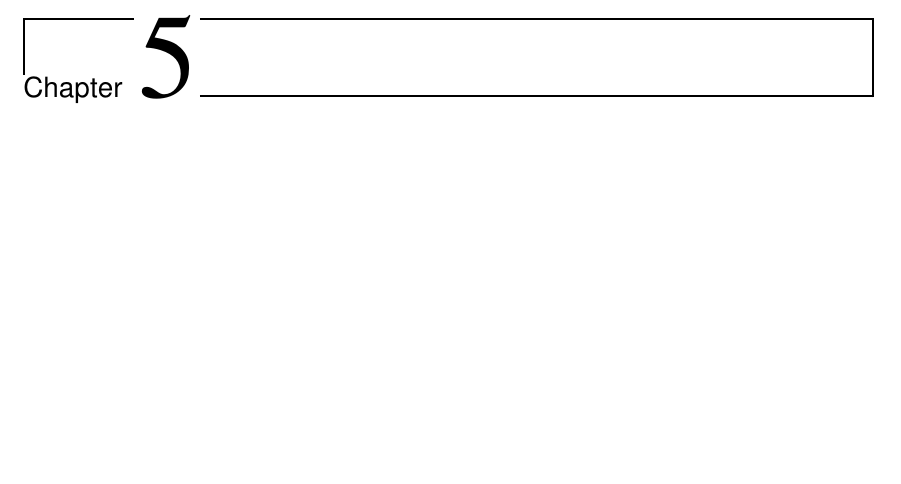
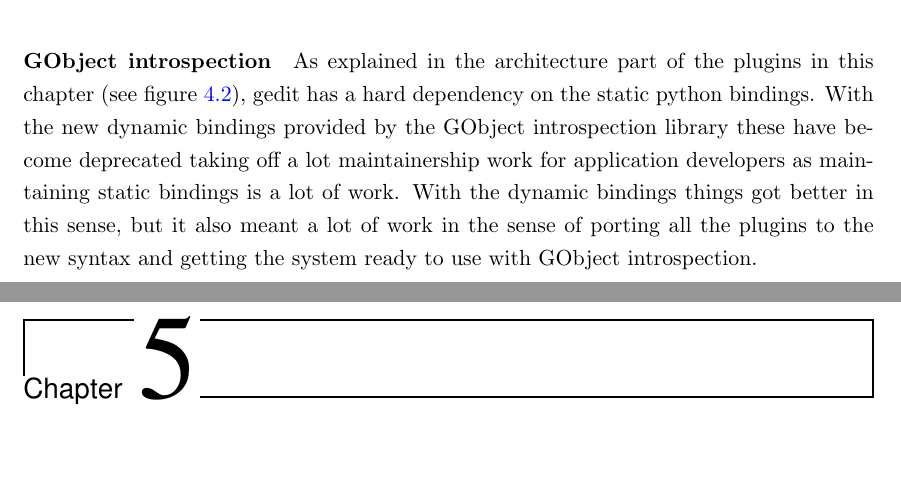
Before and after one commit to nacho/project-doc, a LaTeX thesis (main.tex, which reads technical-description.tex): part of page 37 of 174 before the commit and two parts of pages 36 and 37 of 174 after it, the two joined at a grey line, cut at the place of the change, the shorter picture padded with empty space. Compiled offline with pdfLaTeX.

Commit message:
technical-description: add GObject introspection

```diff
--- a/technical-description.tex
+++ b/technical-description.tex
@@ -273,3 +273,14 @@ a library which took the initial plugin system of gedit and added support for
 several languages and more features like extension points. Which make applications
 deal with plugins in an easier way. See chapter \ref{chap:libpeas} for more information
 about the development done in this project in relation to plugins and libpeas.
+
+\paragraph{GObject introspection}
+
+As explained in the architecture part of the plugins in this chapter (see figure
+\ref{fig:pluginsArch}), gedit has a hard dependency on the static python bindings.
+With the new dynamic bindings provided by the GObject introspection library these
+have become deprecated taking off a lot maintainership work for application developers
+as maintaining static bindings is a lot of work. With the dynamic bindings things
+got better in this sense, but it also meant a lot of work in the sense of porting
+all the plugins to the new syntax and getting the system ready to use with GObject
+introspection.
```
